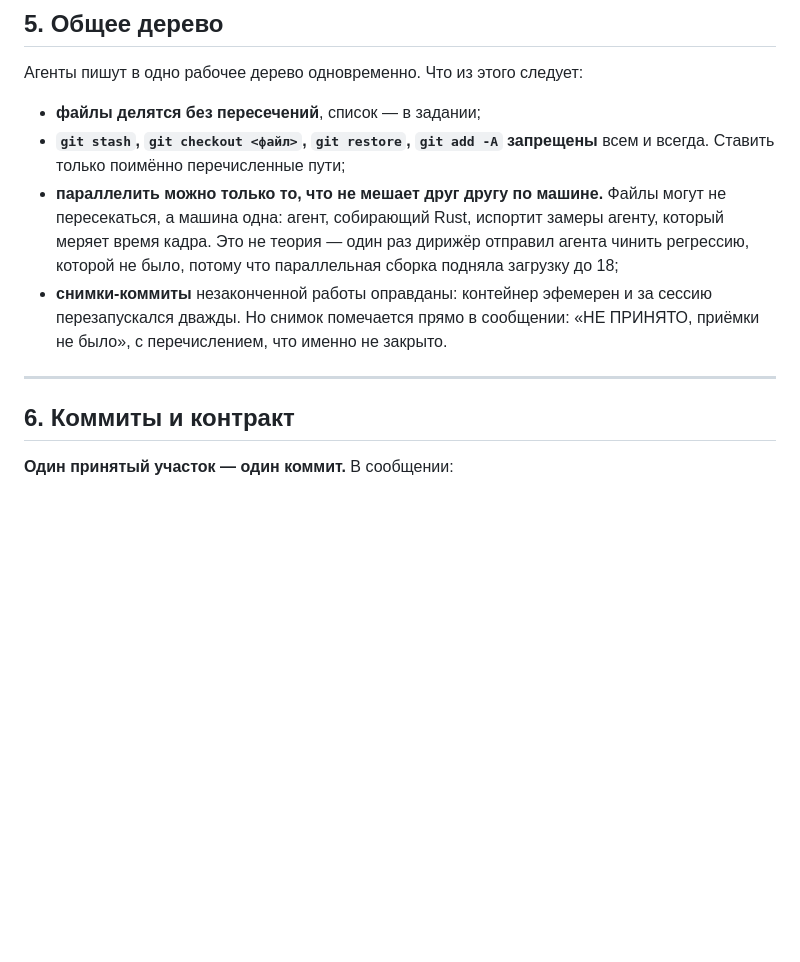
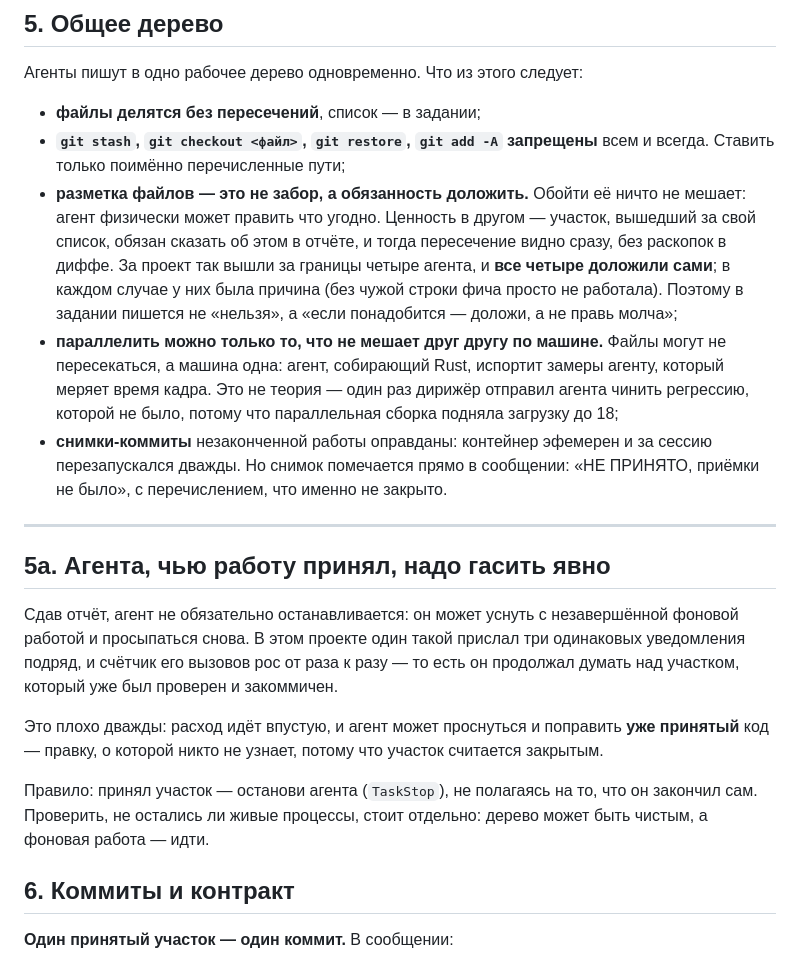
Before and after one commit to kalkulator777/Zza, a Markdown page: racing/docs/AGENT_RULES.md, the part around the change. Rendered like a GitHub page; blank space fills up the shorter version.

Commit message:
Дописать в правила два урока, подтверждённые на практике
Первый: агента, чью работу принял, надо гасить явно. Один такой прислал
три одинаковых уведомления подряд, и счётчик его вызовов рос от раза к
разу — то есть он продолжал думать над участком, который уже был проверен
и закоммичен. Плохо это дважды: расход впустую и риск, что агент
проснётся и поправит уже принятый код, а узнать об этом будет неоткуда.
Дерево при этом было чистым и живых процессов он не оставил, так что
проверять надо именно задачу, а не только файлы.

Второй: разметка файлов между агентами — не забор, а обязанность
доложить. Обойти её ничто не мешает, и за проект за свои границы вышли
четыре агента. Ценность в том, что все четыре доложили сами, и у каждого
была причина: без чужой строки фича просто не работала. Поэтому в задании
правильно писать не «нельзя», а «если понадобится — доложи, а не правь
молча».

Co-Authored-By: Claude Opus 5 <noreply@anthropic.com>
Claude-Session: https://claude.ai/code/session_011mETYS7Z4gdvaJvwyX2beQ

```diff
--- a/racing/docs/AGENT_RULES.md
+++ b/racing/docs/AGENT_RULES.md
@@ -174,6 +174,14 @@
 * **файлы делятся без пересечений**, список — в задании;
 * **`git stash`, `git checkout <файл>`, `git restore`, `git add -A` запрещены**
   всем и всегда. Ставить только поимённо перечисленные пути;
+* **разметка файлов — это не забор, а обязанность доложить.** Обойти её ничто
+  не мешает: агент физически может править что угодно. Ценность в другом —
+  участок, вышедший за свой список, обязан сказать об этом в отчёте, и тогда
+  пересечение видно сразу, без раскопок в диффе. За проект так вышли за
+  границы четыре агента, и **все четыре доложили сами**; в каждом случае у
+  них была причина (без чужой строки фича просто не работала). Поэтому в
+  задании пишется не «нельзя», а «если понадобится — доложи, а не правь
+  молча»;
 * **параллелить можно только то, что не мешает друг другу по машине.** Файлы
   могут не пересекаться, а машина одна: агент, собирающий Rust, испортит замеры
   агенту, который меряет время кадра. Это не теория — один раз дирижёр отправил
@@ -184,6 +192,22 @@
   ПРИНЯТО, приёмки не было», с перечислением, что именно не закрыто.
 
 ---
+
+## 5а. Агента, чью работу принял, надо гасить явно
+
+Сдав отчёт, агент не обязательно останавливается: он может уснуть с
+незавершённой фоновой работой и просыпаться снова. В этом проекте один такой
+прислал три одинаковых уведомления подряд, и счётчик его вызовов рос от раза
+к разу — то есть он продолжал думать над участком, который уже был проверен и
+закоммичен.
+
+Это плохо дважды: расход идёт впустую, и агент может проснуться и поправить
+**уже принятый** код — правку, о которой никто не узнает, потому что участок
+считается закрытым.
+
+Правило: принял участок — останови агента (`TaskStop`), не полагаясь на то,
+что он закончил сам. Проверить, не остались ли живые процессы, стоит отдельно:
+дерево может быть чистым, а фоновая работа — идти.
 
 ## 6. Коммиты и контракт
 
```
